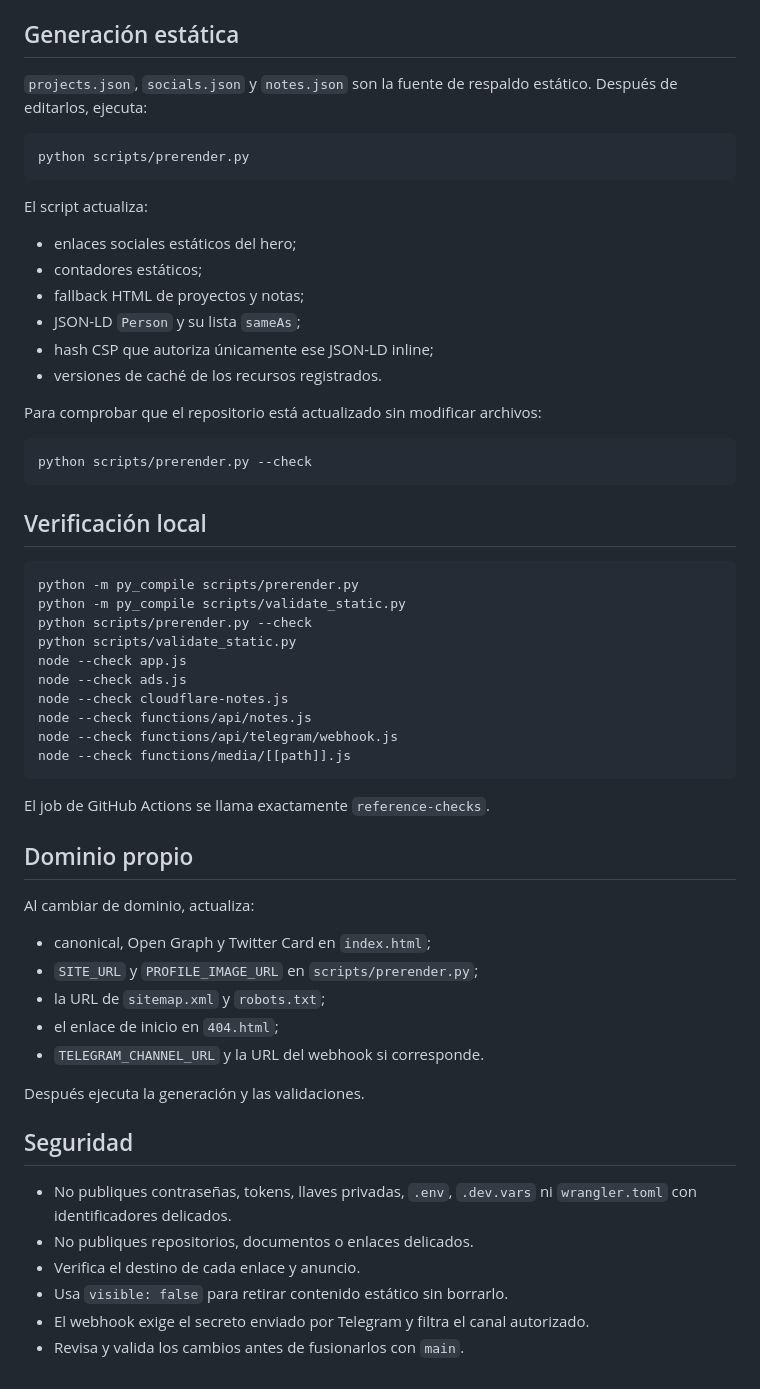
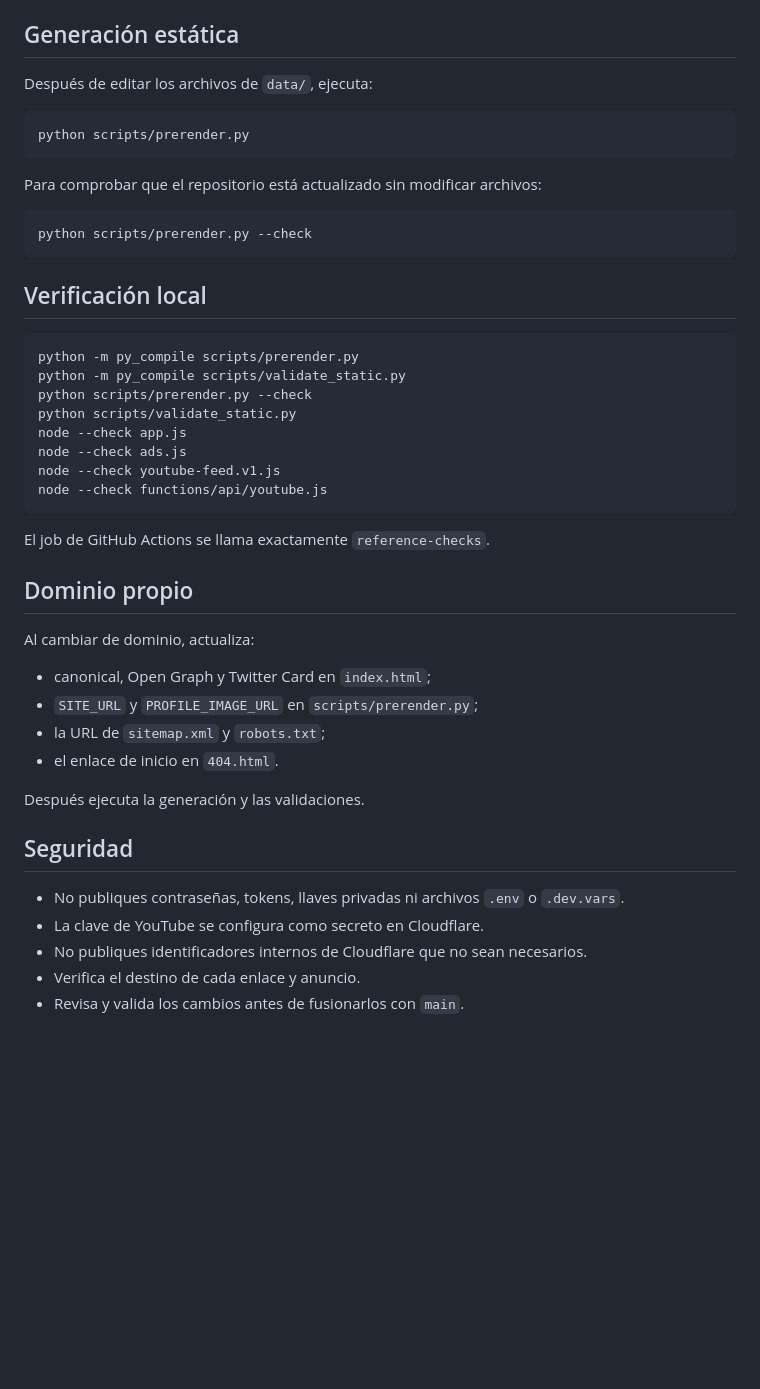
Before and after one commit to morimilpabfelon-cell/Web-Eidon-Aetho, a Markdown page: README.md, the part around one of its changes. Rendered like a GitHub page; blank space fills up the shorter version.

````diff
--- a/README.md
+++ b/README.md
@@ -148,20 +139,11 @@ Ejemplo para `data/ads.json`:
 
 ## Generación estática
 
-`projects.json`, `socials.json` y `notes.json` son la fuente de respaldo estático. Después de editarlos, ejecuta:
+Después de editar los archivos de `data/`, ejecuta:
 
 ```powershell
 python scripts/prerender.py
 ```
-
-El script actualiza:
-
-- enlaces sociales estáticos del hero;
-- contadores estáticos;
-- fallback HTML de proyectos y notas;
-- JSON-LD `Person` y su lista `sameAs`;
-- hash CSP que autoriza únicamente ese JSON-LD inline;
-- versiones de caché de los recursos registrados.
 
 Para comprobar que el repositorio está actualizado sin modificar archivos:
 
@@ -178,10 +160,8 @@ python scripts/prerender.py --check
 python scripts/validate_static.py
 node --check app.js
 node --check ads.js
-node --check cloudflare-notes.js
-node --check functions/api/notes.js
-node --check functions/api/telegram/webhook.js
-node --check functions/media/[[path]].js
+node --check youtube-feed.v1.js
+node --check functions/api/youtube.js
 ```
 
 El job de GitHub Actions se llama exactamente `reference-checks`.
@@ -193,16 +173,14 @@ Al cambiar de dominio, actualiza:
 - canonical, Open Graph y Twitter Card en `index.html`;
 - `SITE_URL` y `PROFILE_IMAGE_URL` en `scripts/prerender.py`;
 - la URL de `sitemap.xml` y `robots.txt`;
-- el enlace de inicio en `404.html`;
-- `TELEGRAM_CHANNEL_URL` y la URL del webhook si corresponde.
+- el enlace de inicio en `404.html`.
 
 Después ejecuta la generación y las validaciones.
 
 ## Seguridad
 
-- No publiques contraseñas, tokens, llaves privadas, `.env`, `.dev.vars` ni `wrangler.toml` con identificadores delicados.
-- No publiques repositorios, documentos o enlaces delicados.
+- No publiques contraseñas, tokens, llaves privadas ni archivos `.env` o `.dev.vars`.
+- La clave de YouTube se configura como secreto en Cloudflare.
+- No publiques identificadores internos de Cloudflare que no sean necesarios.
 - Verifica el destino de cada enlace y anuncio.
-- Usa `visible: false` para retirar contenido estático sin borrarlo.
-- El webhook exige el secreto enviado por Telegram y filtra el canal autorizado.
 - Revisa y valida los cambios antes de fusionarlos con `main`.
````
Also changed, not shown: other parts of README.md (+31 -40 lines).
